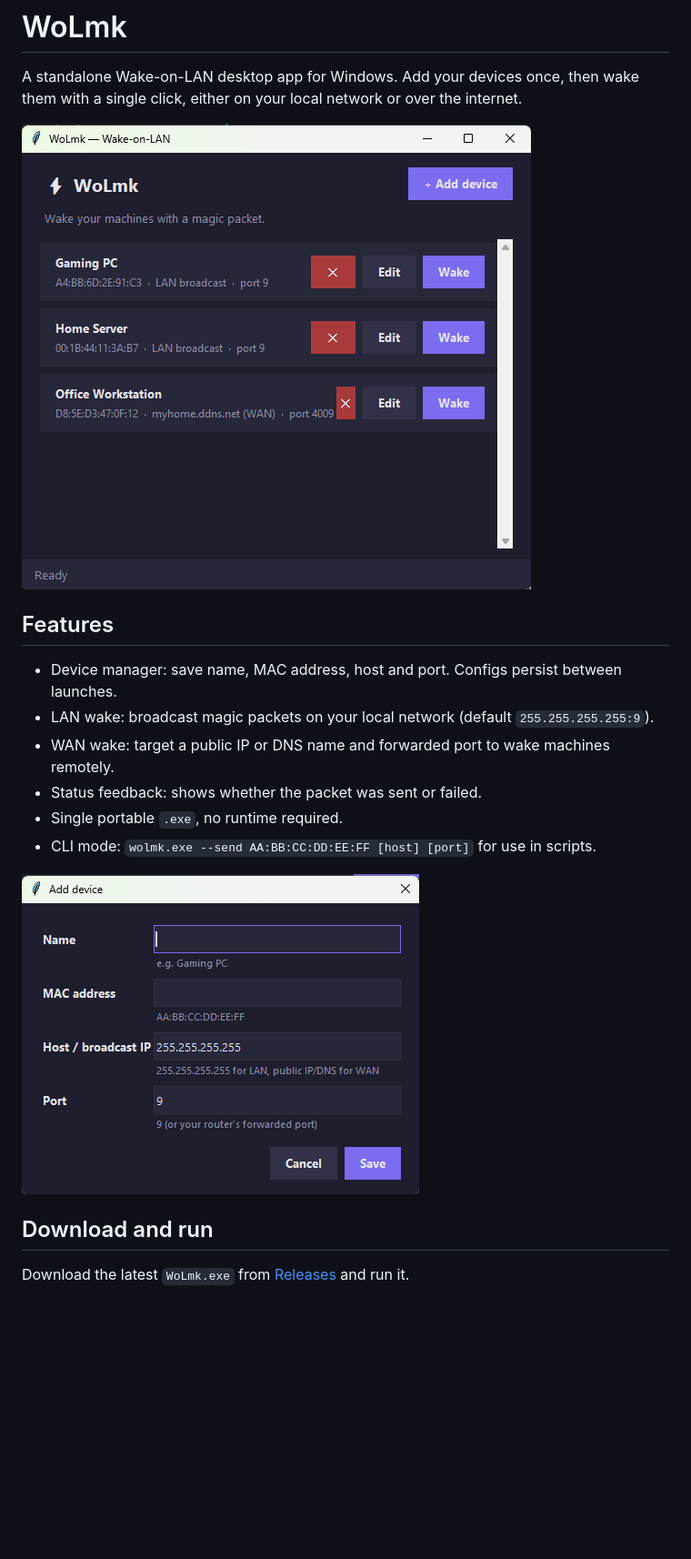
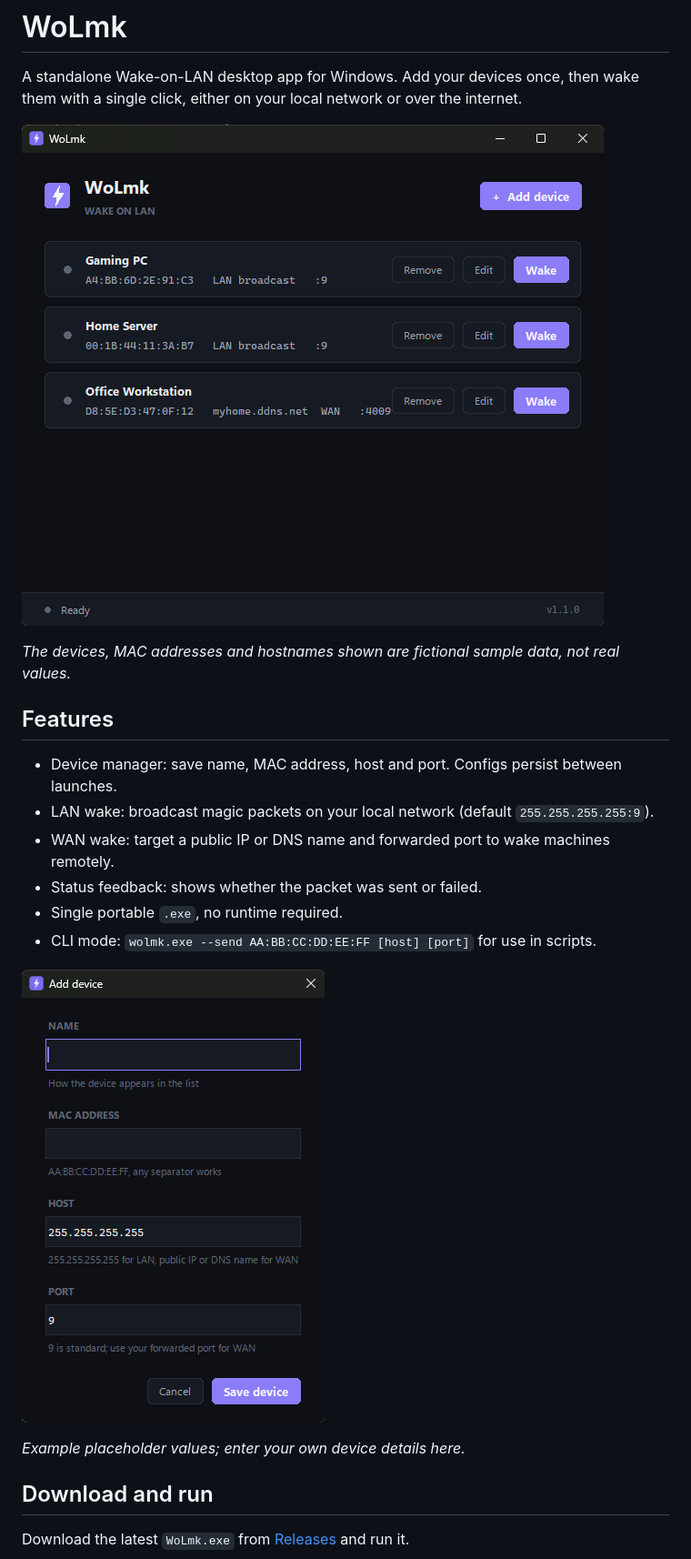
Before and after one commit to MhmdMK277/WoLbyMK, a Markdown page: README.md, the part around the change. Shown: that part at 91% size. Rendered like a GitHub page; pictures changed too: docs/screenshot-add-device.png, docs/screenshot.png; blank space fills up the shorter version.

```diff
--- a/README.md
+++ b/README.md
@@ -3,6 +3,8 @@
 A standalone Wake-on-LAN desktop app for Windows. Add your devices once, then wake them with a single click, either on your local network or over the internet.
 
 ![Main window](docs/screenshot.png)
+
+*The devices, MAC addresses and hostnames shown are fictional sample data, not real values.*
 
 ## Features
 
@@ -14,6 +16,8 @@ A standalone Wake-on-LAN desktop app for Windows. Add your devices once, then wa
 - CLI mode: `wolmk.exe --send AA:BB:CC:DD:EE:FF [host] [port]` for use in scripts.
 
 ![Add device dialog](docs/screenshot-add-device.png)
+
+*Example placeholder values; enter your own device details here.*
 
 ## Download and run
 
```
Also changed, not shown: 2 other files.
